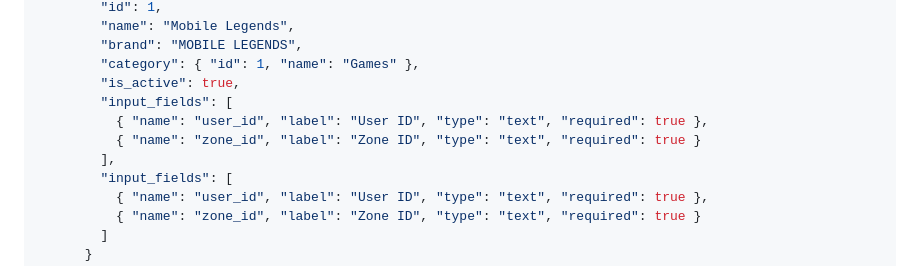
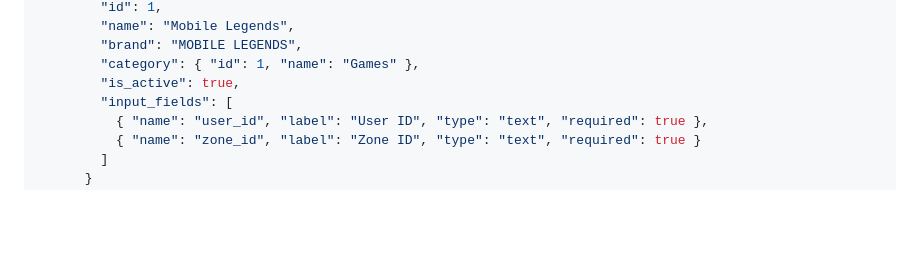
Before and after one commit to its-enpii/enstore, a Markdown page: backend/docs/ADMIN_API_ENDPOINTS.md, the part around the change. GitHub-like rendering; blank space fills up the shorter version.

Commit message:
Bug dokumentasi

```diff
--- a/backend/docs/ADMIN_API_ENDPOINTS.md
+++ b/backend/docs/ADMIN_API_ENDPOINTS.md
@@ -57,10 +57,6 @@ Authorization: Bearer {token}
         "brand": "MOBILE LEGENDS",
         "category": { "id": 1, "name": "Games" },
         "is_active": true,
-        "input_fields": [
-          { "name": "user_id", "label": "User ID", "type": "text", "required": true },
-          { "name": "zone_id", "label": "Zone ID", "type": "text", "required": true }
-        ],
         "input_fields": [
           { "name": "user_id", "label": "User ID", "type": "text", "required": true },
           { "name": "zone_id", "label": "Zone ID", "type": "text", "required": true }
```
